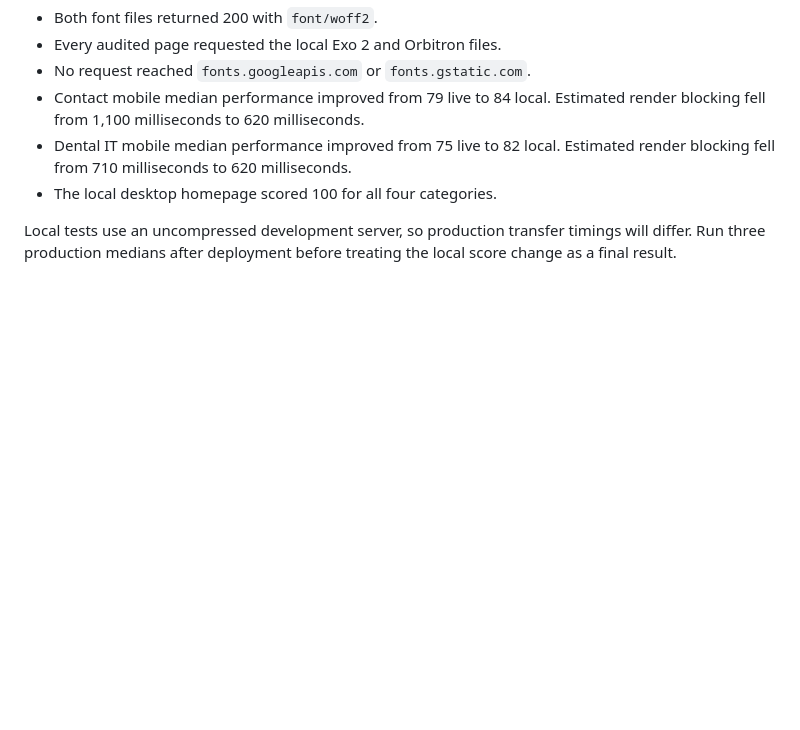
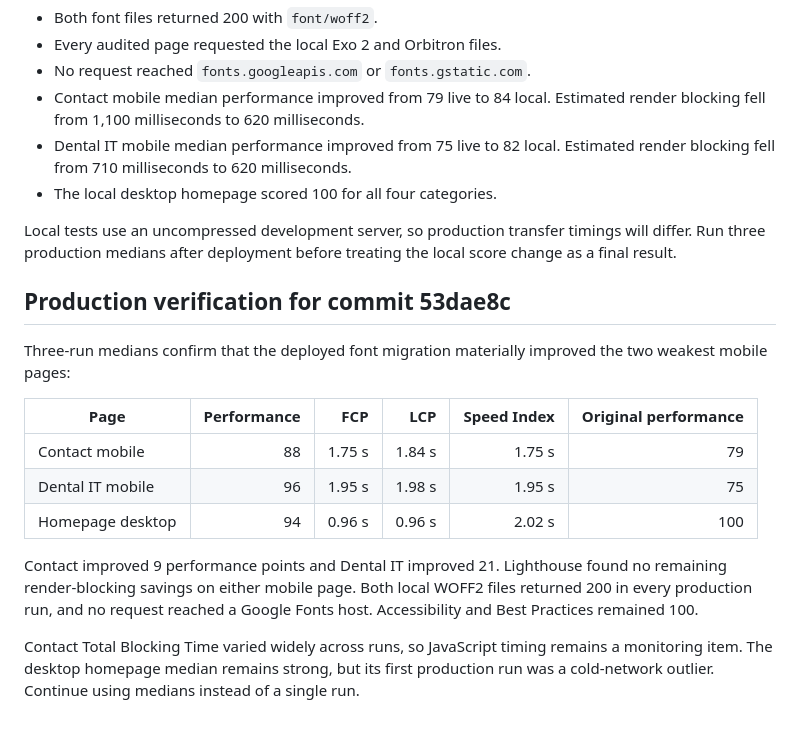
Before and after one commit to LeoDeleonIT/Odyssey-Solutions, a Markdown page: docs/lighthouse-baseline-2026-08-27.md, the part around the change. GitHub-like rendering; blank space fills up the shorter version.

Commit message:
Document production performance gains

```diff
--- a/docs/lighthouse-baseline-2026-08-27.md
+++ b/docs/lighthouse-baseline-2026-08-27.md
@@ -44,3 +44,17 @@ The font migration was tested from the local production files with three mobile
 - The local desktop homepage scored 100 for all four categories.
 
 Local tests use an uncompressed development server, so production transfer timings will differ. Run three production medians after deployment before treating the local score change as a final result.
+
+## Production verification for commit 53dae8c
+
+Three-run medians confirm that the deployed font migration materially improved the two weakest mobile pages:
+
+| Page | Performance | FCP | LCP | Speed Index | Original performance |
+| --- | ---: | ---: | ---: | ---: | ---: |
+| Contact mobile | 88 | 1.75 s | 1.84 s | 1.75 s | 79 |
+| Dental IT mobile | 96 | 1.95 s | 1.98 s | 1.95 s | 75 |
+| Homepage desktop | 94 | 0.96 s | 0.96 s | 2.02 s | 100 |
+
+Contact improved 9 performance points and Dental IT improved 21. Lighthouse found no remaining render-blocking savings on either mobile page. Both local WOFF2 files returned 200 in every production run, and no request reached a Google Fonts host. Accessibility and Best Practices remained 100.
+
+Contact Total Blocking Time varied widely across runs, so JavaScript timing remains a monitoring item. The desktop homepage median remains strong, but its first production run was a cold-network outlier. Continue using medians instead of a single run.
```
